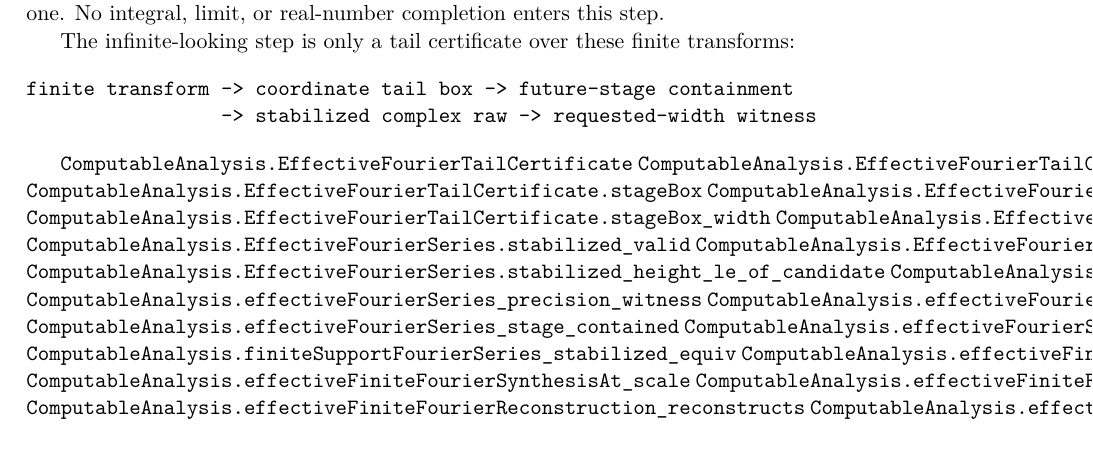
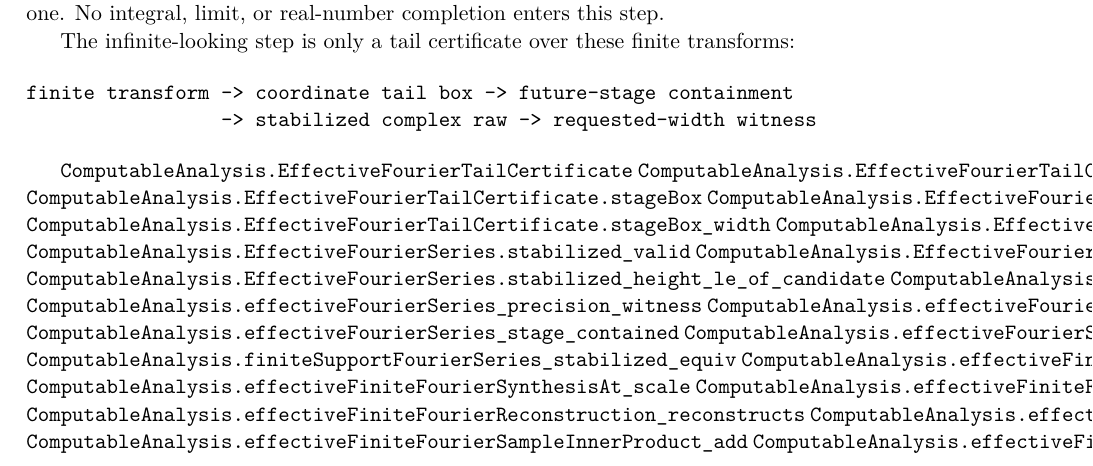
Before and after one commit to liuyao12/computable-analysis, a LaTeX thesis (blueprint/src/web.tex, which reads blueprint/src/04-infinite-series.tex): part of page 88 of 125, cut so that both start at the same text. Compiled offline with pdfLaTeX.

Commit message:
Expose Fourier sample linearity

```diff
--- a/blueprint/src/04-infinite-series.tex
+++ b/blueprint/src/04-infinite-series.tex
@@ -137,6 +137,8 @@ finite transform -> coordinate tail box -> future-stage containment
 \lean{ComputableAnalysis.effectiveFiniteFourierReconstruction_coefficient_formula}
 \lean{ComputableAnalysis.effectiveFiniteFourierReconstruction_reconstructs}
 \lean{ComputableAnalysis.effectiveFiniteFourierReconstruction_reconstructs_of_coefficient_congr}
+\lean{ComputableAnalysis.effectiveFiniteFourierSampleInnerProduct_add}
+\lean{ComputableAnalysis.effectiveFiniteFourierSampleInnerProduct_scale}
 \lean{ComputableAnalysis.quarterTurnGeometricTailCertificate_valid}
 \lean{ComputableAnalysis.EffectiveFourierSampleCertificate.toSeries_valid}
 \lean{ComputableAnalysis.EffectiveFourierSampleCertificate.sample_interval_witness}
```
Also changed, not shown: 2 other files.
